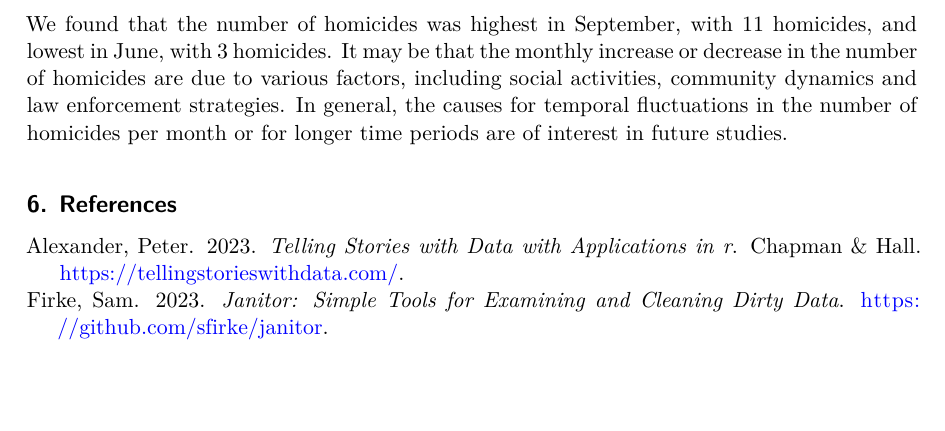
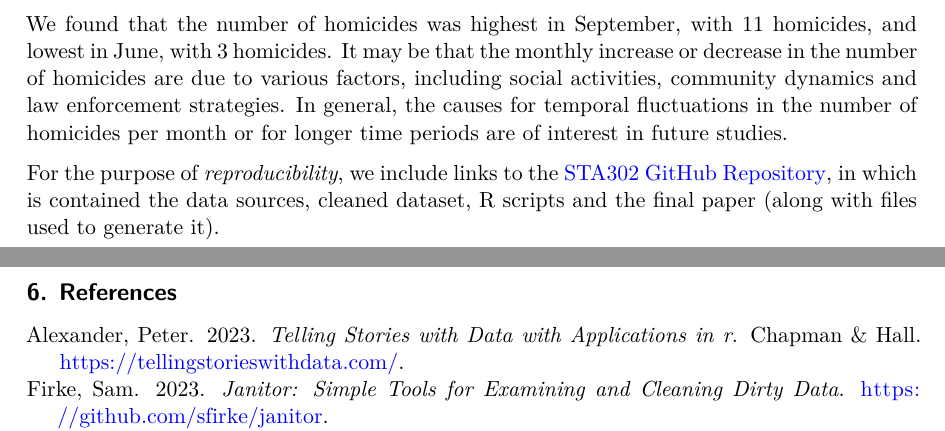
Before and after one commit to julia-ve-kim/STA302_Tutorial2, a Quarto document (outputs/paper/toronto_homicide_rates.qmd): part of page 6 of 7 before the commit and two parts of pages 6 and 7 of 7 after it, the two joined at a grey line, cut so that both start at the same text, the shorter picture padded with empty space. The pictures show the output file outputs/paper/toronto_homicide_rates.pdf that the author committed with the source.

Commit message:
Add files via upload

```diff
--- a/outputs/paper/toronto_homicide_rates.qmd
+++ b/outputs/paper/toronto_homicide_rates.qmd
@@ -150,4 +150,6 @@ We used data provided by the City of Toronto as to the homicide counts from 2004
 
 We found that the number of homicides was highest in September, with 11 homicides, and lowest in June, with 3 homicides. It may be that the monthly increase or decrease in the number of homicides are due to various factors, including social activities, community dynamics and law enforcement strategies. In general, the causes for temporal fluctuations in the number of homicides per month or for longer time periods are of interest in future studies.
 
+For the purpose of *reproducibility*, we include links to the [STA302 GitHub Repository](https://github.com/julia-ve-kim/STA302_Tutorial2), in which is contained the data sources, cleaned dataset, R scripts and the final paper (along with files used to generate it).
+
 ## 6. References
```
Also changed, not shown: outputs/paper/toronto_homicide_rates.pdf.
